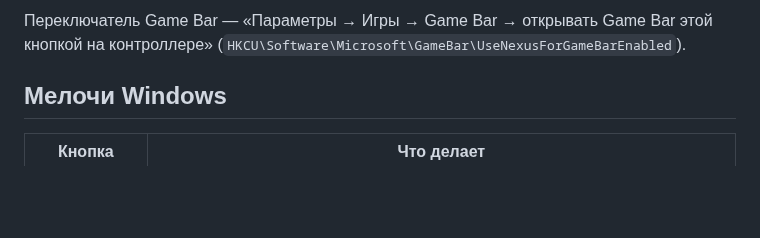
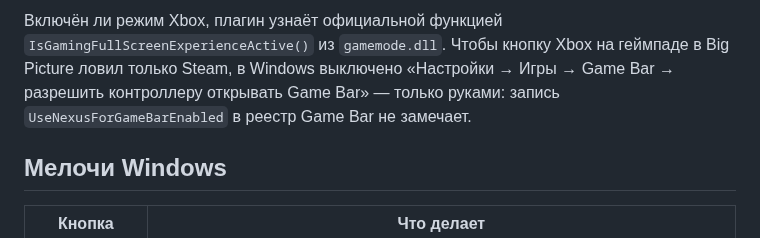
Before and after one commit to megarohas/megarohas_deck, a Markdown page: README.md, the part around one of its changes. Drawn GitHub-style; blank space fills up the shorter version.

```diff
--- a/README.md
+++ b/README.md
@@ -62,6 +63,7 @@ Windows указывает на ядро Hiddify (`127.0.0.1:12334`) и оно
 
-Переключатель Game Bar — «Параметры → Игры → Game Bar → открывать Game Bar этой кнопкой на контроллере»
-(`HKCU\Software\Microsoft\GameBar\UseNexusForGameBarEnabled`).
+Включён ли режим Xbox, плагин узнаёт официальной функцией `IsGamingFullScreenExperienceActive()` из `gamemode.dll`.
+Чтобы кнопку Xbox на геймпаде в Big Picture ловил только Steam, в Windows выключено «Настройки → Игры → Game Bar →
+разрешить контроллеру открывать Game Bar» — только руками: запись `UseNexusForGameBarEnabled` в реестр Game Bar не замечает.
 
 ## Мелочи Windows
 
```
Also changed, not shown: other parts of README.md (+4 -3 lines), com.megarohas.deck.sdPlugin/images/list_office.png (added), com.megarohas.deck.sdPlugin/images/list_office@2x.png (added), com.megarohas.deck.sdPlugin/images/office.png (added), com.megarohas.deck.sdPlugin/images/xbox_mode.png (deleted), com.megarohas.deck.sdPlugin/images/xbox_mode_off.png (added), com.megarohas.deck.sdPlugin/images/xbox_mode_on.png (added), 6 other files.
